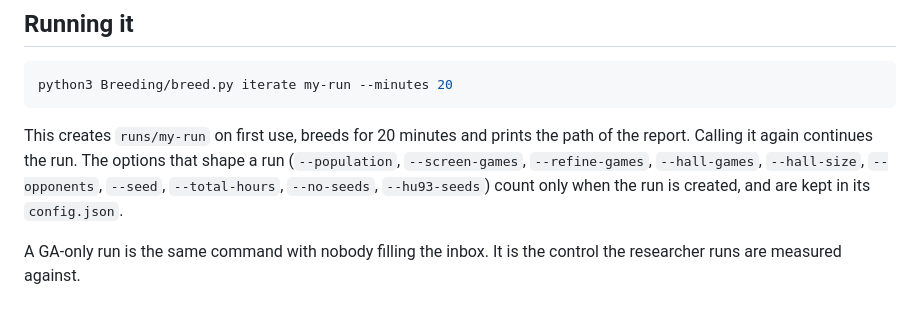
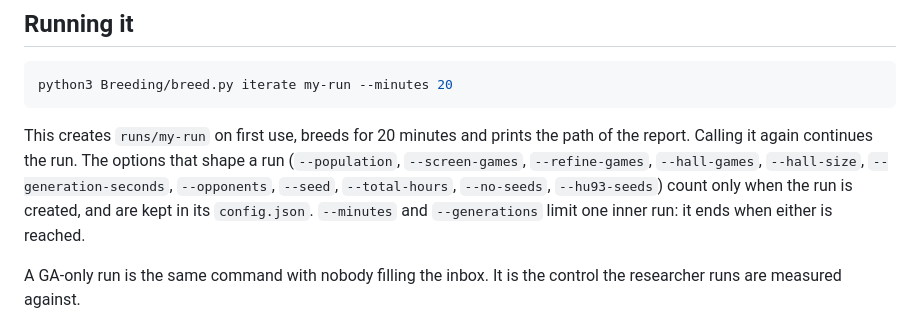
Before and after one commit to viktor-ferenczi/corewar, a Markdown page: Modern/Breeding/README.md, the part around the change. GitHub-like rendering.

Commit message:
docs: list every breed.py option, say what the usage log covers

```diff
--- a/Modern/Breeding/README.md
+++ b/Modern/Breeding/README.md
@@ -49,9 +49,10 @@ python3 Breeding/breed.py iterate my-run --minutes 20
 
 This creates `runs/my-run` on first use, breeds for 20 minutes and prints the path of the report.
 Calling it again continues the run. The options that shape a run (`--population`,
-`--screen-games`, `--refine-games`, `--hall-games`, `--hall-size`, `--opponents`, `--seed`,
-`--total-hours`, `--no-seeds`, `--hu93-seeds`) count only when the run is created, and are kept in
-its `config.json`.
+`--screen-games`, `--refine-games`, `--hall-games`, `--hall-size`, `--generation-seconds`,
+`--opponents`, `--seed`, `--total-hours`, `--no-seeds`, `--hu93-seeds`) count only when the run is
+created, and are kept in its `config.json`. `--minutes` and `--generations` limit one inner run:
+it ends when either is reached.
 
 A GA-only run is the same command with nobody filling the inbox. It is the control the researcher
 runs are measured against.
```
Also changed, not shown: 1 other file.
